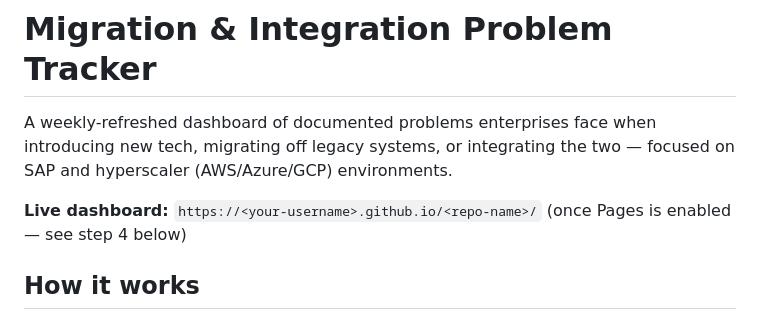
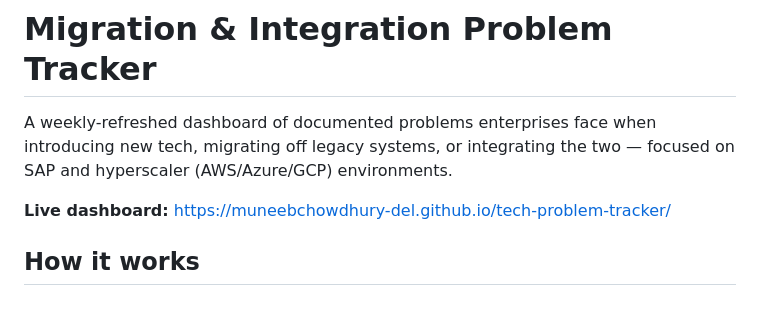
Before and after one commit to muneebchowdhury-del/tech-problem-tracker, a Markdown page: README.md, the part around the change. Drawn GitHub-style.

Commit message:
Update README with live GitHub Pages dashboard URL
Co-Authored-By: Claude Sonnet 5 <noreply@anthropic.com>

```diff
--- a/README.md
+++ b/README.md
@@ -4,7 +4,7 @@ A weekly-refreshed dashboard of documented problems enterprises face when
 introducing new tech, migrating off legacy systems, or integrating the two —
 focused on SAP and hyperscaler (AWS/Azure/GCP) environments.
 
-**Live dashboard:** `https://<your-username>.github.io/<repo-name>/` (once Pages is enabled — see step 4 below)
+**Live dashboard:** https://muneebchowdhury-del.github.io/tech-problem-tracker/
 
 ## How it works
 
```
